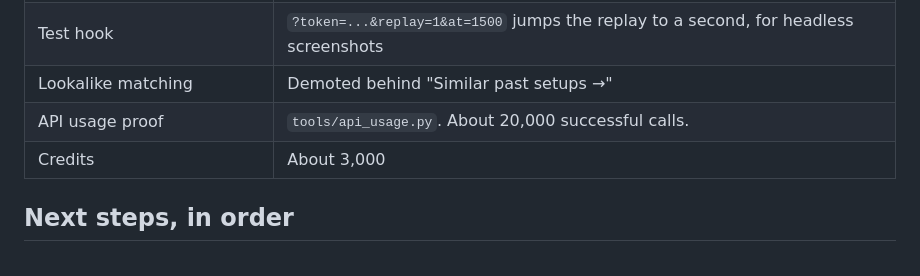
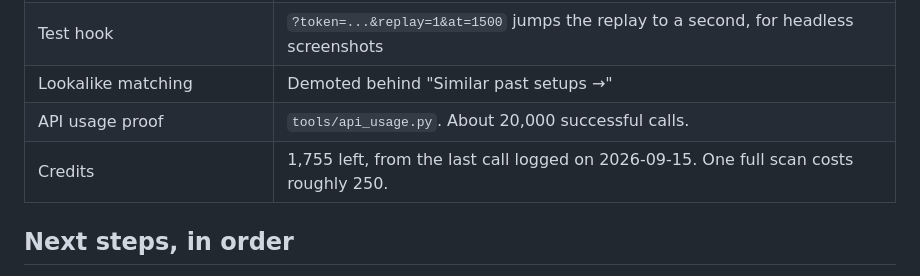
Before and after one commit to MicroQuack/dejaview, a Markdown page: docs/NEXT_SESSION.md, the part around the change. Drawn GitHub-style.

Commit message:
docs: record the measured credit balance
Co-Authored-By: Claude Opus 5 <noreply@anthropic.com>

```diff
--- a/docs/NEXT_SESSION.md
+++ b/docs/NEXT_SESSION.md
@@ -28,7 +28,7 @@ resolves to a tier from Launch Reflex: VIP (95+, gold), strong record (60+, cyan
 | Test hook | `?token=...&replay=1&at=1500` jumps the replay to a second, for headless screenshots |
 | Lookalike matching | Demoted behind "Similar past setups →" |
 | API usage proof | `tools/api_usage.py`. About 20,000 successful calls. |
-| Credits | About 3,000 |
+| Credits | 1,755 left, from the last call logged on 2026-09-15. One full scan costs roughly 250. |
 
 ## Next steps, in order
 
```
